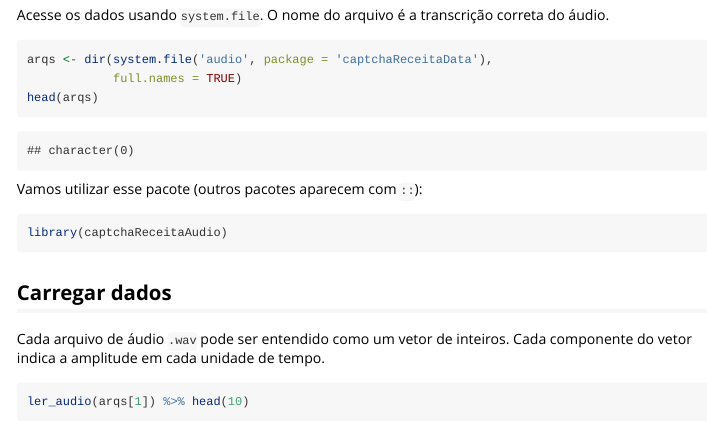
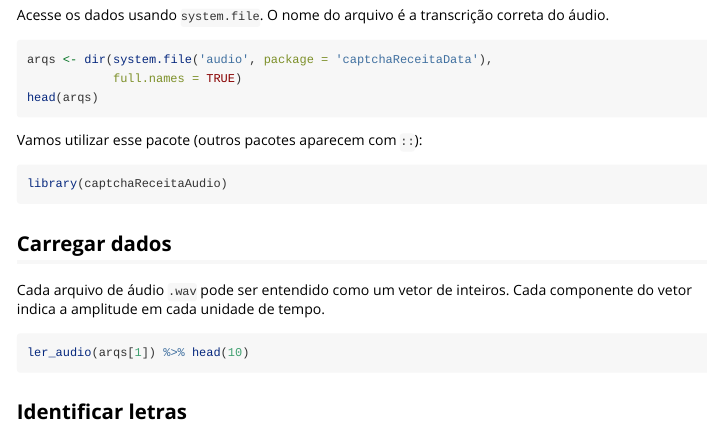
Before and after one commit to decryptr/captchaReceitaAudio, an R Markdown document (vignettes/modelar.Rmd): the page in a window 1100 px wide, from 350 px down. Rendered offline with R 4.5, knitr and Pandoc, with nearby package versions; some code elsewhere in the file could not run offline; common packages that the code uses without loading them are loaded.

Commit message:
do not evaluate vignette while we are working

````diff
--- a/vignettes/modelar.Rmd
+++ b/vignettes/modelar.Rmd
@@ -8,6 +8,11 @@ vignette: >
   %\VignetteEngine{knitr::rmarkdown}
   %\VignetteEncoding{UTF-8}
 ---
+
+```{r include=FALSE}
+knitr::opts_chunk$set(eval=FALSE)
+```
+
 
 Esse tutorial mostra como fizemos o modelo atual do `captchaReceitaAudio`. Primeiro, instale os pacotes necessários. Os pacotes de captcha não serão colocados no CRAN, logo é necessário instalar via `devtools`.
 
````
